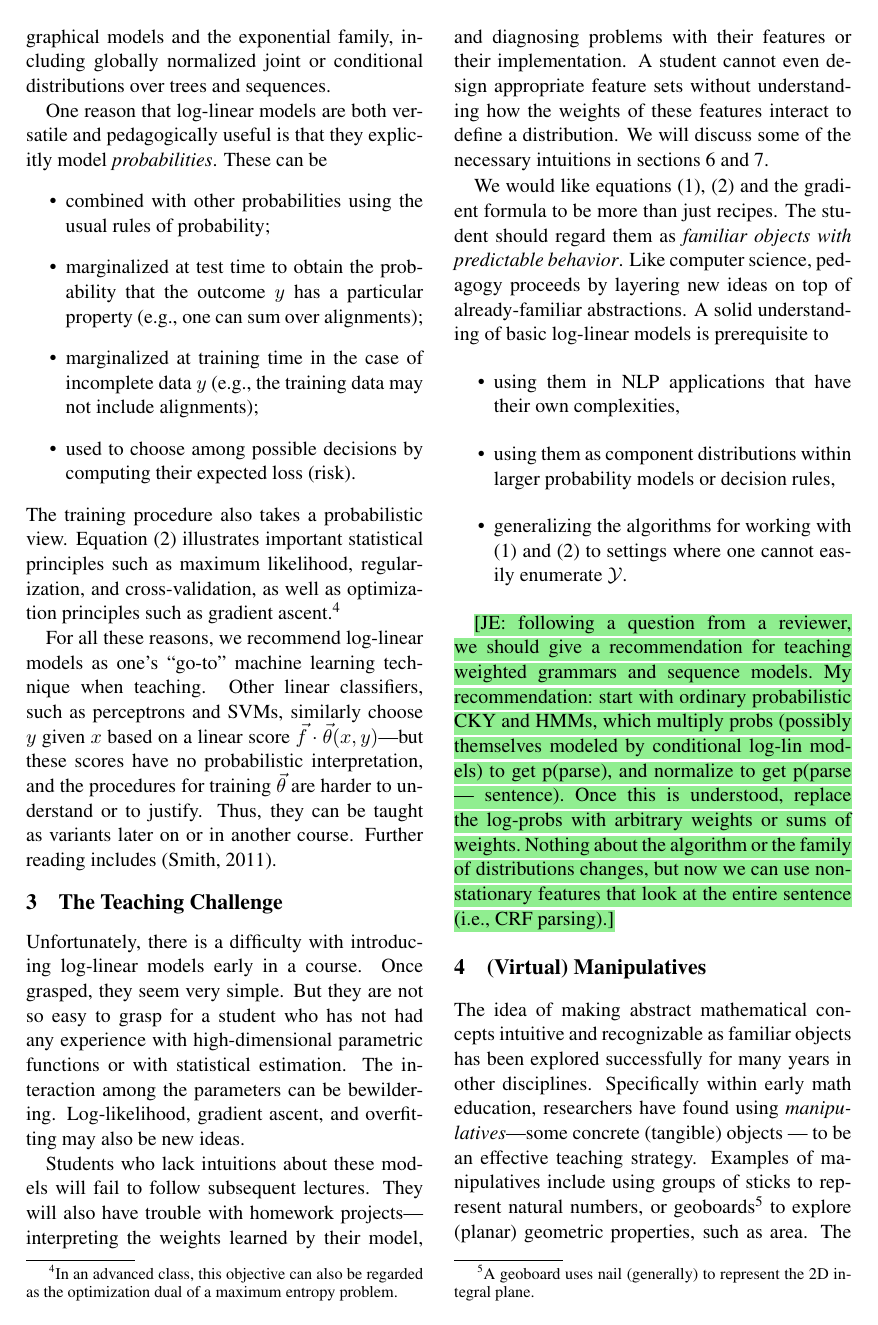
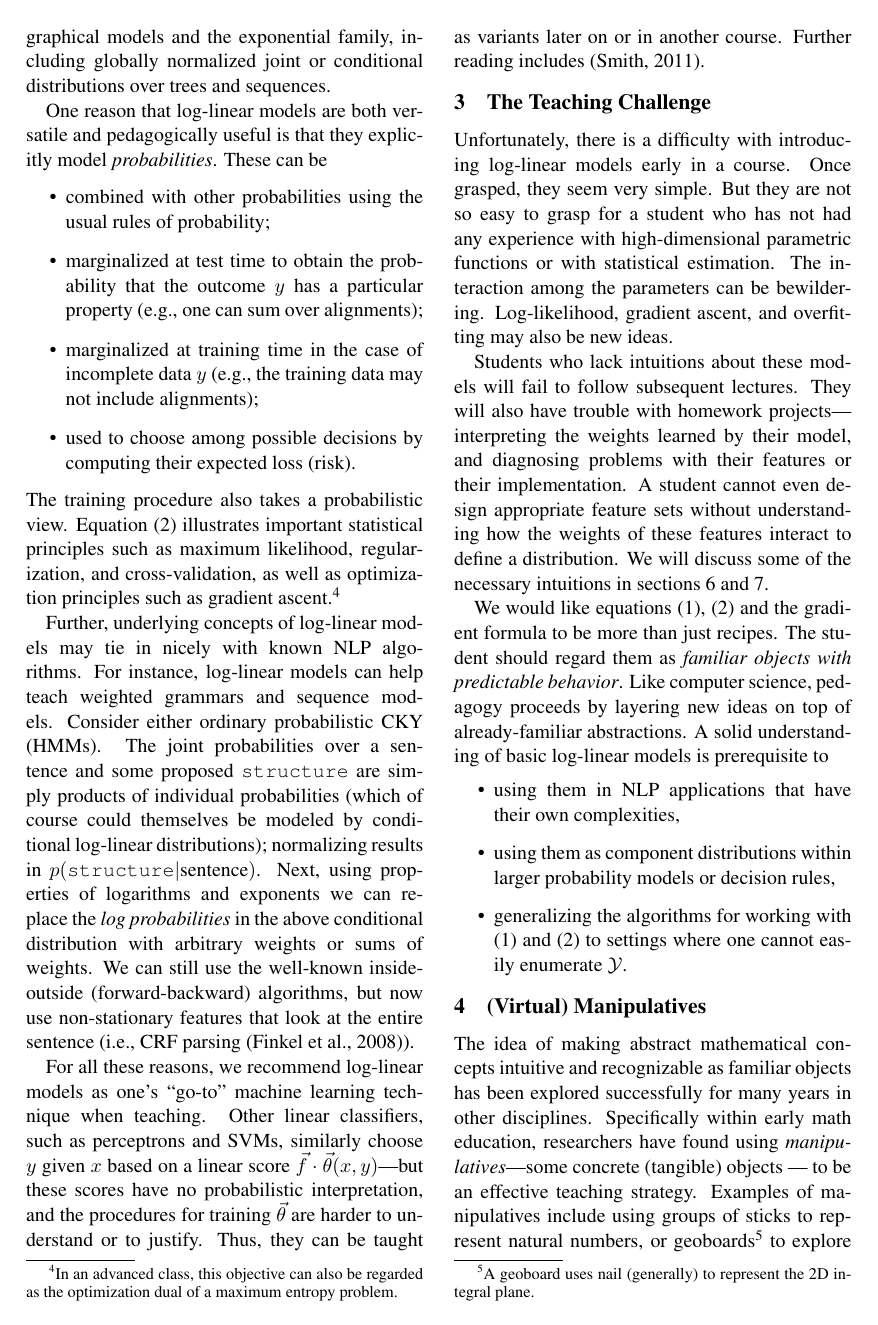
Before and after one commit to fmof/loglin, a LaTeX paper (paper/tnlp2013.tex): page 3 of 11. Compiled offline with pdfLaTeX.

Commit message:
added bit about loglin/weighted grammars

```diff
--- a/paper/tnlp2013.tex
+++ b/paper/tnlp2013.tex
@@ -215,6 +215,17 @@ optimization principles such as gradient ascent.\footnote{In an
   advanced class, this objective can also be regarded as the
   optimization dual of a maximum entropy problem.}
 
+Further, underlying concepts of log-linear models may tie in nicely with known
+NLP algorithms. For instance, log-linear models can help teach weighted grammars and
+sequence models. Consider either ordinary probabilistic CKY (HMMs). The joint probabilities
+over a sentence and some proposed \texttt{structure} are simply products of individual probabilities
+(which of course could themselves be modeled by conditional log-linear distributions);
+normalizing results in $p(\texttt{structure} | \textrm{sentence})$.
+Next, using properties of logarithms and exponents we can replace the \textit{log probabilities}
+in the above conditional distribution with arbitrary weights or sums of weights. We can still use the well-known
+inside-outside (forward-backward) algorithms, but now use non-stationary features that look
+at the entire sentence (i.e., CRF parsing \cite{finkel2008efficient}).
+
 For all these reasons, we recommend log-linear models as one's
 ``go-to'' machine learning technique when teaching.  Other linear
 classifiers, such as perceptrons and SVMs, similarly choose $y$ given
@@ -257,17 +268,6 @@ log-linear models is prerequisite to
   and \eqref{eqn:reg_ll} to settings where one cannot easily enumerate
   ${\cal Y}$.
 \end{itemize}
-
-\NoteJE{following a question from a reviewer, we should give a
-  recommendation for teaching weighted grammars and sequence models.
-  My recommendation: start with ordinary probabilistic CKY and HMMs,
-  which multiply probs (possibly themselves modeled by conditional
-  log-lin models) to get p(parse), and normalize to get p(parse |
-  sentence).  Once this is understood, replace the log-probs with
-  arbitrary weights or sums of weights.  Nothing about the algorithm
-  or the family of distributions changes, but now we can use
-  non-stationary features that look at the entire sentence (i.e., CRF
-  parsing).}
 
 \section{(Virtual) Manipulatives}
 The idea of making abstract mathematical concepts intuitive and recognizable as familiar objects
```
Also changed, not shown: paper/tnlp.bib (+9 -0 lines), paper/tnlp2013.tex (8 more changed lines).
